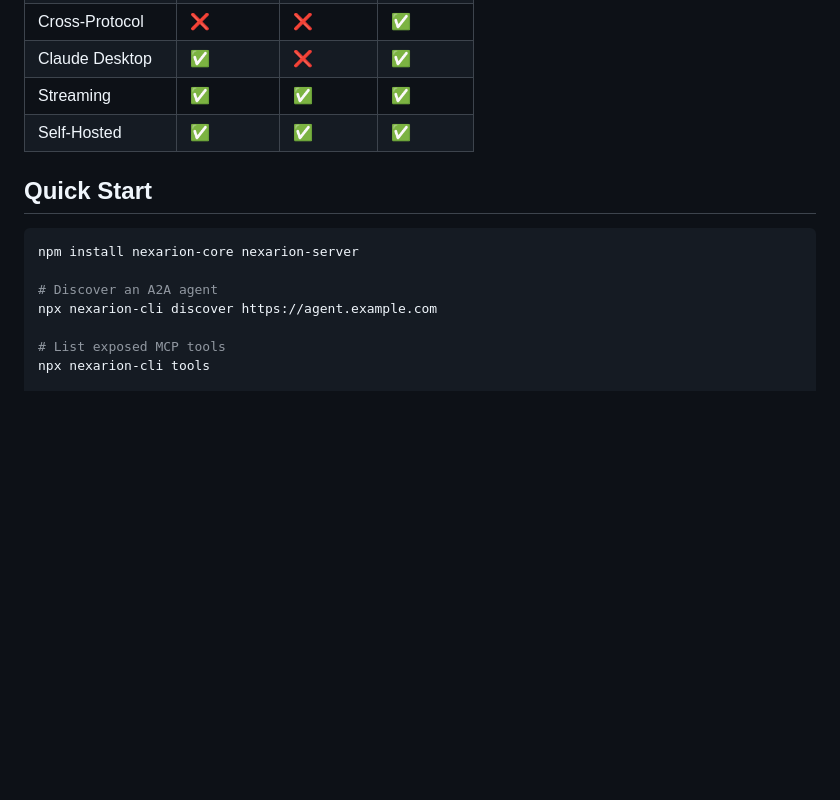
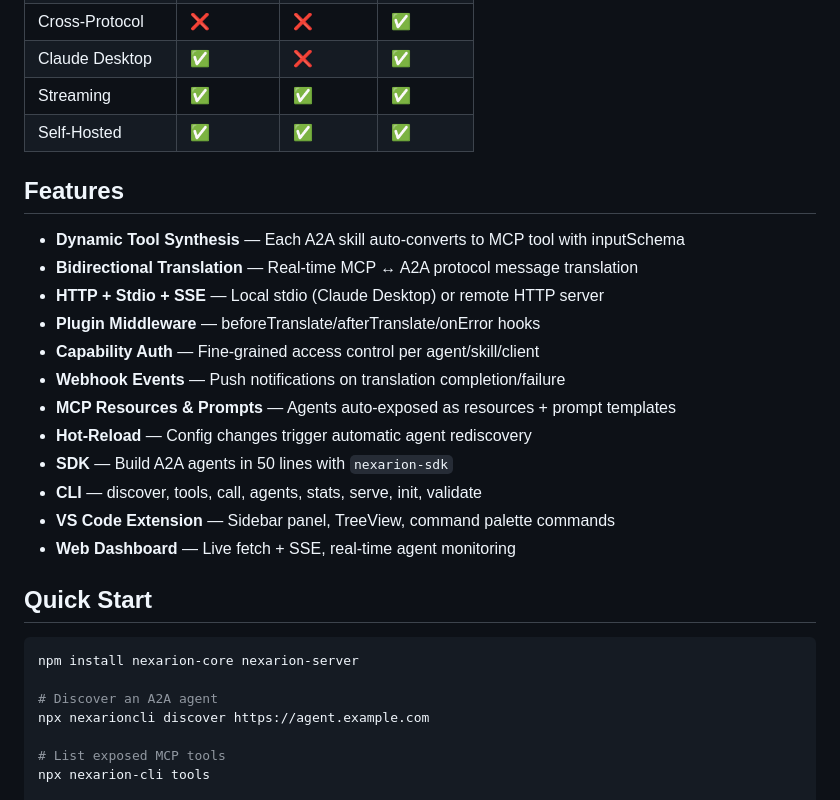
Before and after one commit to vahapogut/nexarion, a Markdown page: README.md, the part around the change. GitHub-like rendering; blank space fills up the shorter version.

Commit message:
Update README with v0.4.0 features

````diff
--- a/README.md
+++ b/README.md
@@ -132,13 +132,28 @@ Nexarion translates between MCP and A2A in real-time:
 | Streaming | ✅ | ✅ | ✅ |
 | Self-Hosted | ✅ | ✅ | ✅ |
 
+## Features
+
+- **Dynamic Tool Synthesis** — Each A2A skill auto-converts to MCP tool with inputSchema
+- **Bidirectional Translation** — Real-time MCP ↔ A2A protocol message translation
+- **HTTP + Stdio + SSE** — Local stdio (Claude Desktop) or remote HTTP server
+- **Plugin Middleware** — beforeTranslate/afterTranslate/onError hooks
+- **Capability Auth** — Fine-grained access control per agent/skill/client
+- **Webhook Events** — Push notifications on translation completion/failure
+- **MCP Resources & Prompts** — Agents auto-exposed as resources + prompt templates
+- **Hot-Reload** — Config changes trigger automatic agent rediscovery
+- **SDK** — Build A2A agents in 50 lines with `nexarion-sdk`
+- **CLI** — discover, tools, call, agents, stats, serve, init, validate
+- **VS Code Extension** — Sidebar panel, TreeView, command palette commands
+- **Web Dashboard** — Live fetch + SSE, real-time agent monitoring
+
 ## Quick Start
 
 ```bash
 npm install nexarion-core nexarion-server
 
 # Discover an A2A agent
-npx nexarion-cli discover https://agent.example.com
+npx nexarioncli discover https://agent.example.com
 
 # List exposed MCP tools
 npx nexarion-cli tools
````
